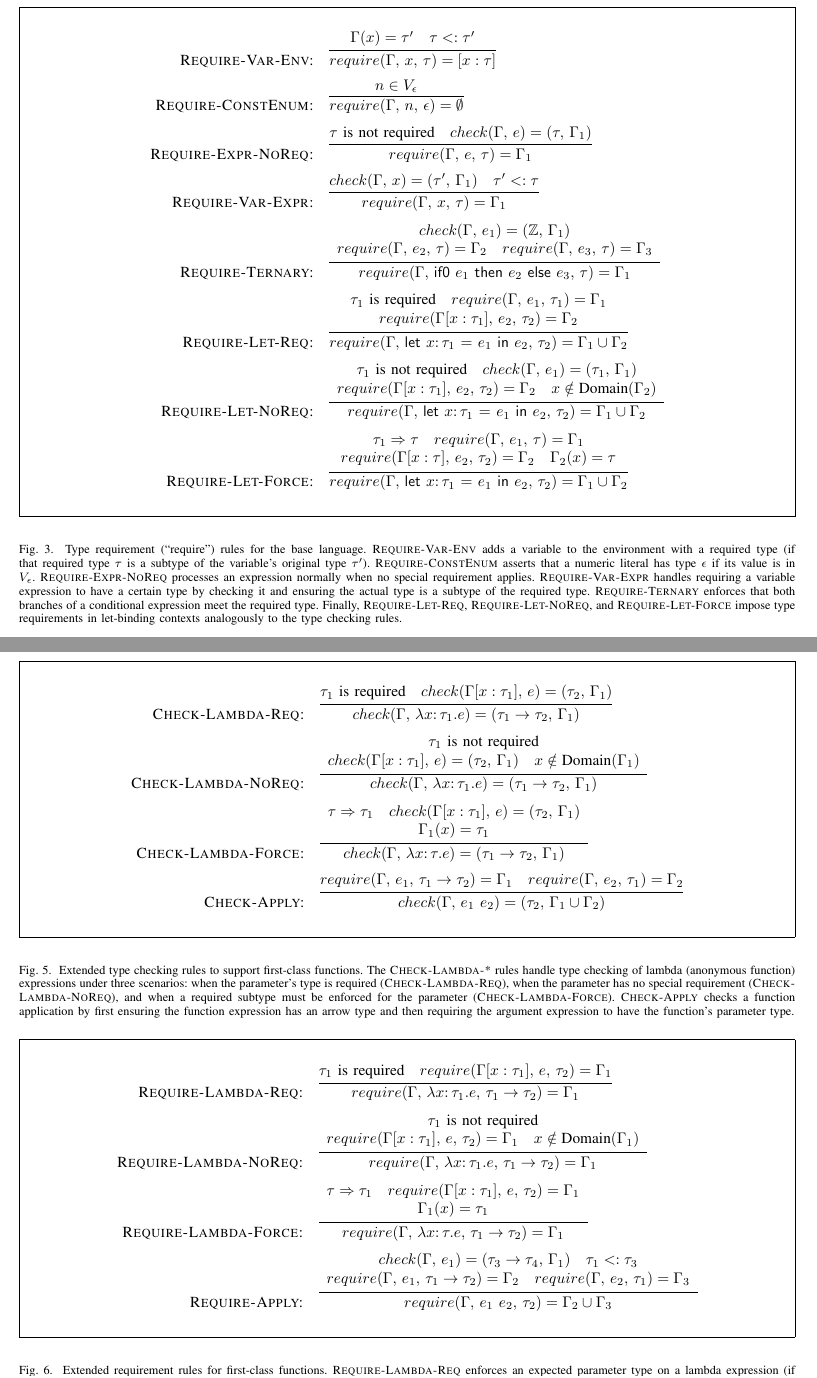
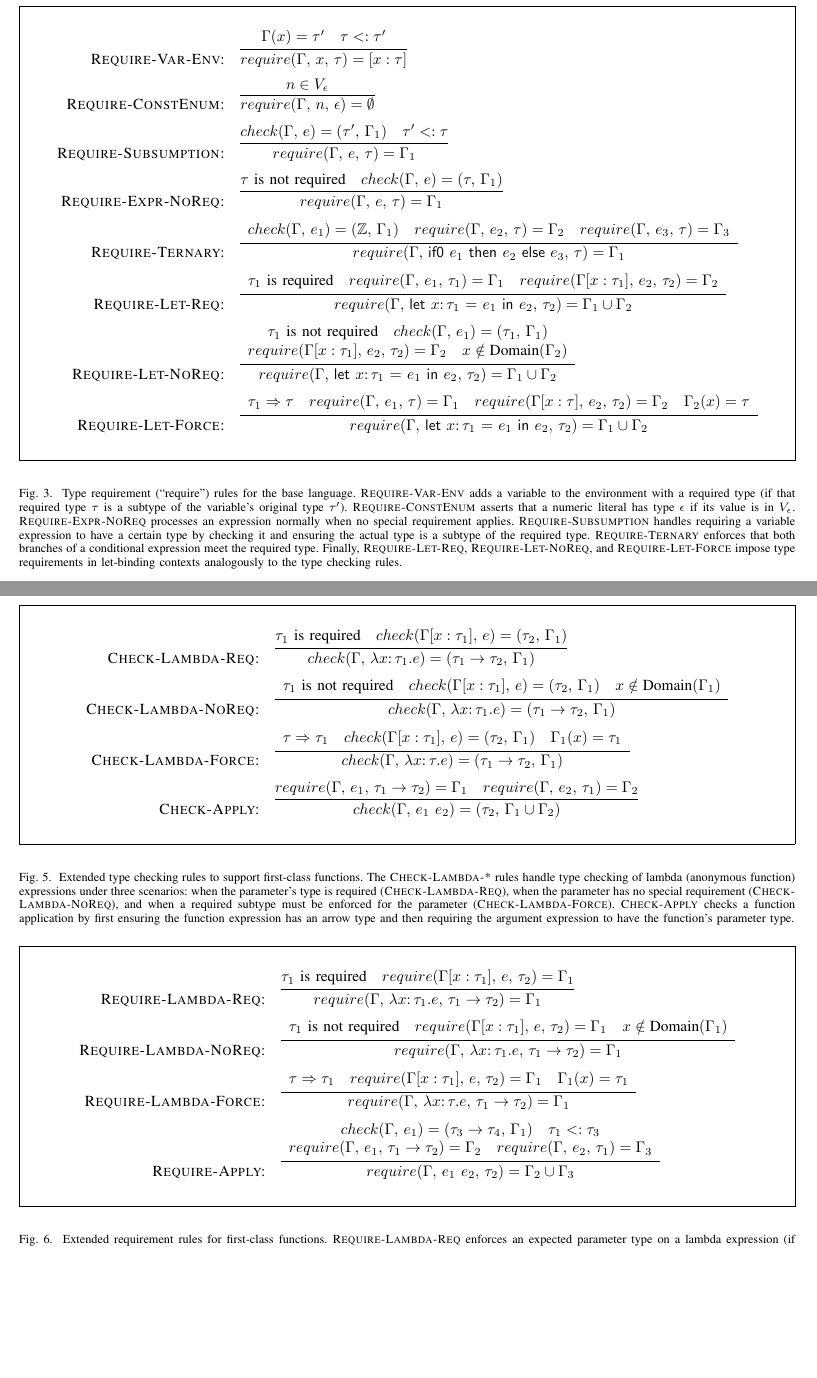
Before and after one commit to minux-lee/PLRG, a LaTeX paper (c2rust/enum/Proposal/subtype-inference.tex): two parts of pages 5 and 6 of 7 before the commit and two parts of pages 6 and 7 of 8 after it, joined at a grey line, cut so that both start at the same text, the shorter picture padded with empty space. Compiled offline with pdfLaTeX.

Commit message:
Update subtype inference documents for clarity and formatting consistency

```diff
--- a/c2rust/enum/Proposal/subtype-inference.tex
+++ b/c2rust/enum/Proposal/subtype-inference.tex
@@ -1,4 +1,4 @@
-\documentclass[10pt,conference]{IEEEtran}
+\documentclass[peerreview, 10pt]{IEEEtran}
 
 \usepackage{times}
 \usepackage{graphicx}
@@ -388,17 +388,17 @@ The rules for requiring (asserting) specific types are given in Figure~\ref{fig:
 \begin{align*}
 \text{\textsc{Require-Var-Env:}} &\quad \infer{\requiretype{\Gamma}{x}{\tau}{[x:\tau]}}{\Gamma(x) = \tau' \quad \tau <: \tau'} \\
 \text{\textsc{Require-ConstEnum:}} &\quad \infer{\requiretype{\Gamma}{n}{\epsilon}{\emptyset}}{n \in V_\epsilon} \\
+\text{\textsc{Require-Subsumption:}} &\quad \infer{\requiretype{\Gamma}{e}{\tau}{\Gamma_1}}{\checktype{\Gamma}{e}{\tau'}{\Gamma_1} \quad \tau' <: \tau} \\
 \text{\textsc{Require-Expr-NoReq:}} &\quad \infer{\requiretype{\Gamma}{e}{\tau}{\Gamma_1}}{\nrequired{\tau} \quad \checktype{\Gamma}{e}{\tau}{\Gamma_1}} \\
-\text{\textsc{Require-Var-Expr:}} &\quad \infer{\requiretype{\Gamma}{x}{\tau}{\Gamma_1}}{\checktype{\Gamma}{x}{\tau'}{\Gamma_1} \quad \tau' <: \tau} \\
 \text{\textsc{Require-Ternary:}} &\quad \infer{\requiretype{\Gamma}{\ternary{e_1}{e_2}{e_3}}{\tau}{\Gamma_1}}{
 \begin{array}{c}
-\checktype{\Gamma}{e_1}{\Z}{\Gamma_1} \\
+\checktype{\Gamma}{e_1}{\Z}{\Gamma_1} \quad
 \requiretype{\Gamma}{e_2}{\tau}{\Gamma_2} \quad \requiretype{\Gamma}{e_3}{\tau}{\Gamma_3}
 \end{array}
 } \\
 \text{\textsc{Require-Let-Req:}} &\quad \infer{\requiretype{\Gamma}{\lett{x}{\tau_1}{e_1}{e_2}}{\tau_2}{\Gamma_1 \cup \Gamma_2}}{
 \begin{array}{c}
-\required{\tau_1} \quad \requiretype{\Gamma}{e_1}{\tau_1}{\Gamma_1} \\
+\required{\tau_1} \quad \requiretype{\Gamma}{e_1}{\tau_1}{\Gamma_1} \quad
 \requiretype{\Gamma[x:\tau_1]}{e_2}{\tau_2}{\Gamma_2}
 \end{array}
 } \\
@@ -463,14 +463,13 @@ The type checking rules for function abstractions and application are shown in F
 \text{\textsc{Check-Lambda-Req:}} &\quad \infer{\checktype{\Gamma}{\funct{x}{\tau_1}{e}}{\arrowt{\tau_1}{\tau_2}}{\Gamma_1}}{\required{\tau_1} \quad \checktype{\Gamma[x:\tau_1]}{e}{\tau_2}{\Gamma_1}} \\
 \text{\textsc{Check-Lambda-NoReq:}} &\quad \infer{\checktype{\Gamma}{\funct{x}{\tau_1}{e}}{\arrowt{\tau_1}{\tau_2}}{\Gamma_1}}{
 \begin{array}{c}
-\nrequired{\tau_1} \\
+\nrequired{\tau_1} \quad
 \checktype{\Gamma[x:\tau_1]}{e}{\tau_2}{\Gamma_1} \quad x \notin \text{Domain}(\Gamma_1)
 \end{array}
 } \\
 \text{\textsc{Check-Lambda-Force:}} &\quad \infer{\checktype{\Gamma}{\funct{x}{\tau}{e}}{\arrowt{\tau_1}{\tau_2}}{\Gamma_1}}{
 \begin{array}{c}
-\forcerequire{\tau}{\tau_1} \quad \checktype{\Gamma[x:\tau_1]}{e}{\tau_2}{\Gamma_1} \\
-\Gamma_1(x) = \tau_1
+\forcerequire{\tau}{\tau_1} \quad \checktype{\Gamma[x:\tau_1]}{e}{\tau_2}{\Gamma_1} \quad \Gamma_1(x) = \tau_1
 \end{array}
 } \\
 \text{\textsc{Check-Apply:}} &\quad \infer{\checktype{\Gamma}{\apply{e_1}{e_2}}{\tau_2}{\Gamma_1 \cup \Gamma_2}}{\requiretype{\Gamma}{e_1}{\arrowt{\tau_1}{\tau_2}}{\Gamma_1} \quad \requiretype{\Gamma}{e_2}{\tau_1}{\Gamma_2}}
@@ -490,14 +489,13 @@ Finally, the requirement rules for function-related expressions are given in Fig
 \text{\textsc{Require-Lambda-Req:}} &\quad \infer{\requiretype{\Gamma}{\funct{x}{\tau_1}{e}}{\arrowt{\tau_1}{\tau_2}}{\Gamma_1}}{\required{\tau_1} \quad \requiretype{\Gamma[x:\tau_1]}{e}{\tau_2}{\Gamma_1}} \\
 \text{\textsc{Require-Lambda-NoReq:}} &\quad \infer{\requiretype{\Gamma}{\funct{x}{\tau_1}{e}}{\arrowt{\tau_1}{\tau_2}}{\Gamma_1}}{
 \begin{array}{c}
-\nrequired{\tau_1} \\
+\nrequired{\tau_1} \quad
 \requiretype{\Gamma[x:\tau_1]}{e}{\tau_2}{\Gamma_1} \quad x \notin \text{Domain}(\Gamma_1)
 \end{array}
 } \\
 \text{\textsc{Require-Lambda-Force:}} &\quad \infer{\requiretype{\Gamma}{\funct{x}{\tau}{e}}{\arrowt{\tau_1}{\tau_2}}{\Gamma_1}}{
 \begin{array}{c}
-\forcerequire{\tau}{\tau_1} \quad \requiretype{\Gamma[x:\tau_1]}{e}{\tau_2}{\Gamma_1} \\
-\Gamma_1(x) = \tau_1
+\forcerequire{\tau}{\tau_1} \quad \requiretype{\Gamma[x:\tau_1]}{e}{\tau_2}{\Gamma_1} \quad \Gamma_1(x) = \tau_1
 \end{array}
 } \\
 \text{\textsc{Require-Apply:}} &\quad \infer{\requiretype{\Gamma}{\apply{e_1}{e_2}}{\tau_2}{\Gamma_2 \cup \Gamma_3}}{
```
Also changed, not shown: c2rust/enum/Proposal/subtype-inference.pdf, c2rust/enum/Proposal/subtype-inference.tex (10 more changed lines), 1 other file.
